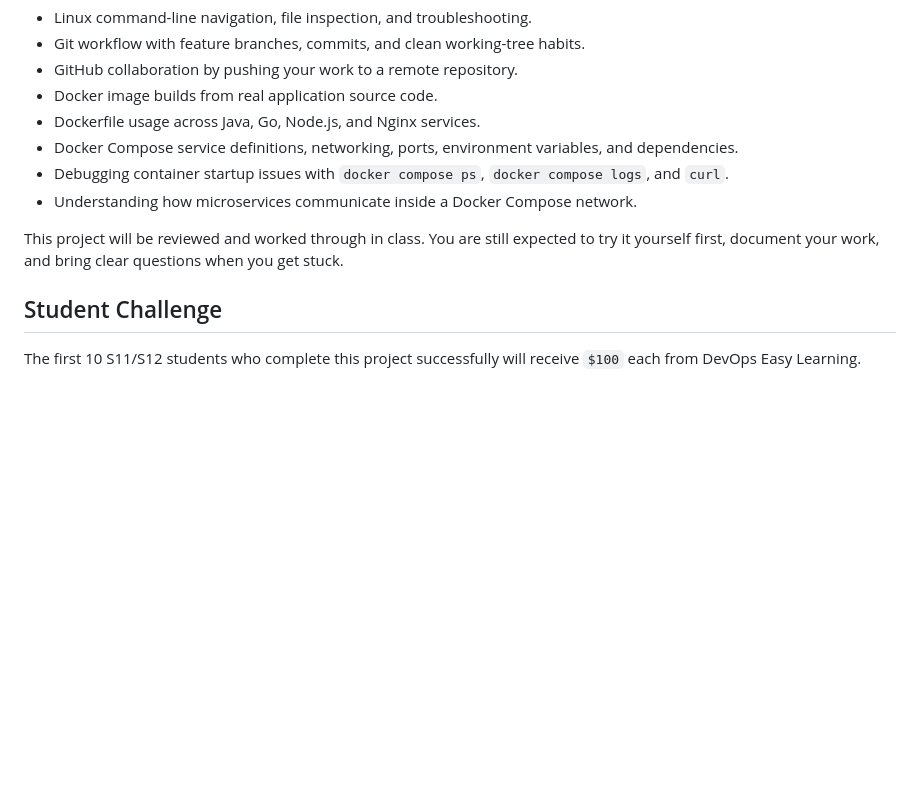
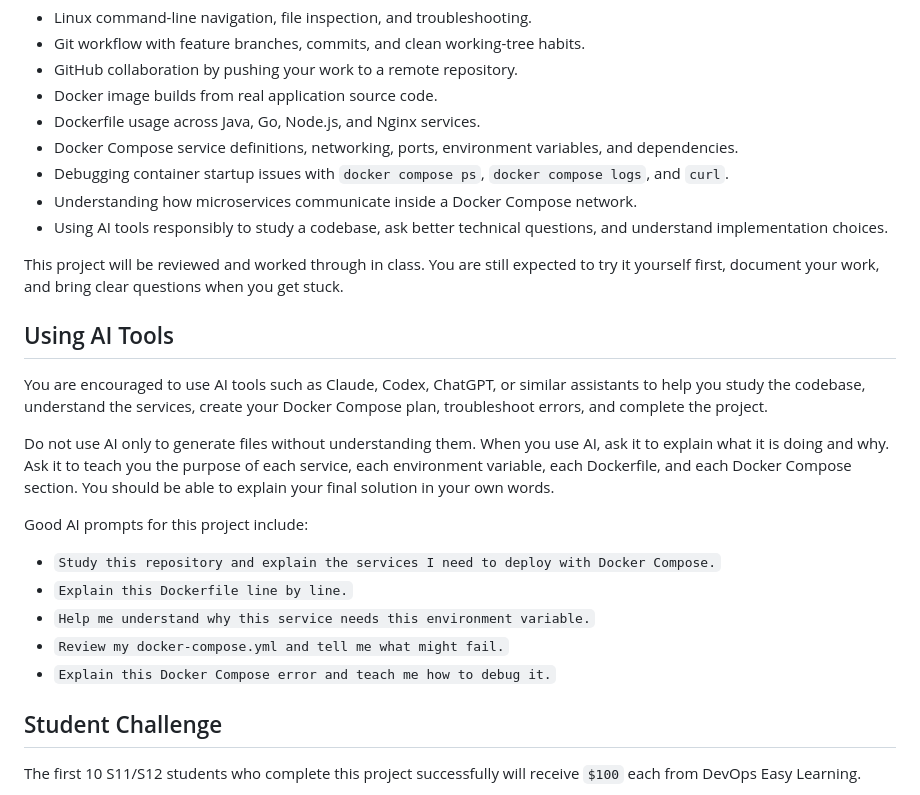
Before and after one commit to kennethlforemansr-spec/s12-docker-compose-project-store, a Markdown page: README.md, the part around the change. Drawn GitHub-style; blank space fills up the shorter version.

Commit message:
Add AI-assisted learning guidance

```diff
--- a/README.md
+++ b/README.md
@@ -26,8 +26,23 @@ By completing this project, you will practice:
 - Docker Compose service definitions, networking, ports, environment variables, and dependencies.
 - Debugging container startup issues with `docker compose ps`, `docker compose logs`, and `curl`.
 - Understanding how microservices communicate inside a Docker Compose network.
+- Using AI tools responsibly to study a codebase, ask better technical questions, and understand implementation choices.
 
 This project will be reviewed and worked through in class. You are still expected to try it yourself first, document your work, and bring clear questions when you get stuck.
+
+## Using AI Tools
+
+You are encouraged to use AI tools such as Claude, Codex, ChatGPT, or similar assistants to help you study the codebase, understand the services, create your Docker Compose plan, troubleshoot errors, and complete the project.
+
+Do not use AI only to generate files without understanding them. When you use AI, ask it to explain what it is doing and why. Ask it to teach you the purpose of each service, each environment variable, each Dockerfile, and each Docker Compose section. You should be able to explain your final solution in your own words.
+
+Good AI prompts for this project include:
+
+- `Study this repository and explain the services I need to deploy with Docker Compose.`
+- `Explain this Dockerfile line by line.`
+- `Help me understand why this service needs this environment variable.`
+- `Review my docker-compose.yml and tell me what might fail.`
+- `Explain this Docker Compose error and teach me how to debug it.`
 
 ## Student Challenge
 
```
